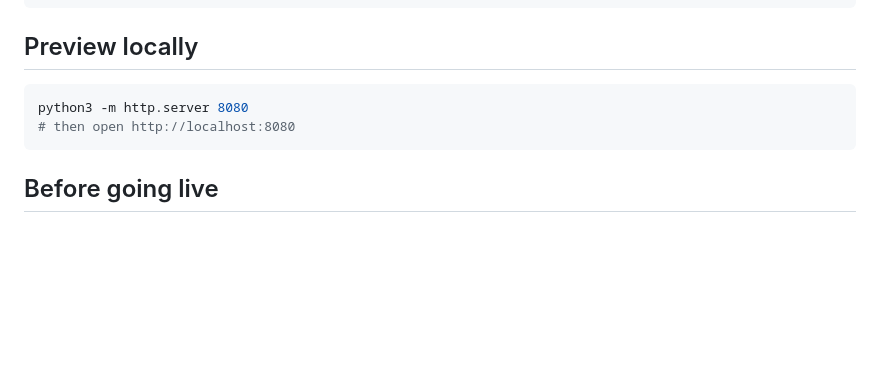
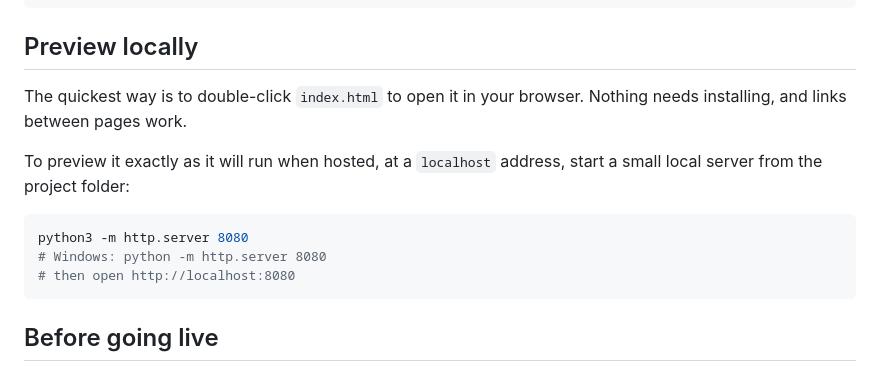
Before and after one commit to Singhkj1/TorontoAIandDataSolutions, a Markdown page: README.md, the part around the change. GitHub-like rendering; blank space fills up the shorter version.

Commit message:
README: note that the site can be opened directly from disk
Co-Authored-By: Claude Opus 5.5 <noreply@anthropic.com>
Claude-Session: https://claude.ai/code/session_01LsE9SKMwrhx16kmPNSGs5u

````diff
--- a/README.md
+++ b/README.md
@@ -26,8 +26,13 @@ robots.txt, sitemap.xml
 
 ## Preview locally
 
+The quickest way is to double-click `index.html` to open it in your browser. Nothing needs installing, and links between pages work.
+
+To preview it exactly as it will run when hosted, at a `localhost` address, start a small local server from the project folder:
+
 ```bash
 python3 -m http.server 8080
+# Windows: python -m http.server 8080
 # then open http://localhost:8080
 ```
 
````
